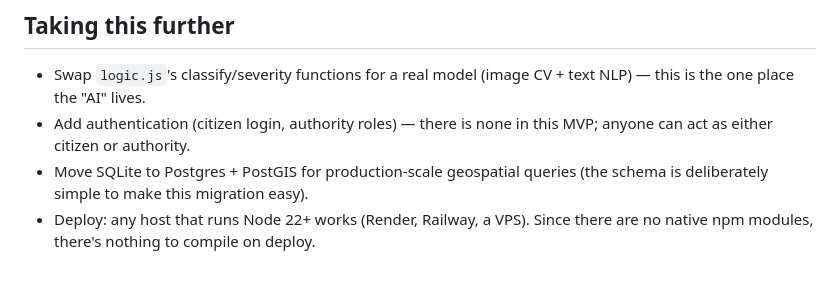
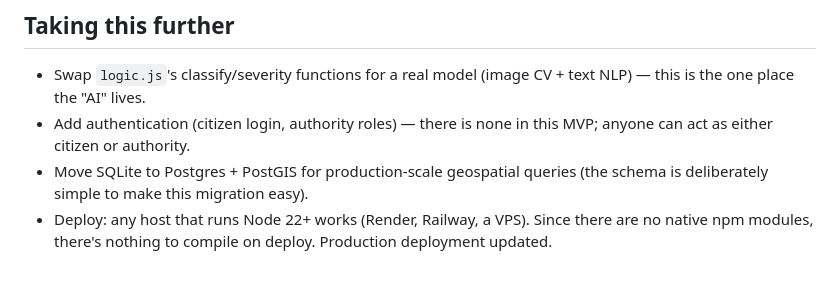
Before and after one commit to Uttam148/class_project, a Markdown page: README.md, the part around the change. Drawn GitHub-style.

Commit message:
Update production deployment instructions
Updated the production deployment instructions in the README.

```diff
--- a/README.md
+++ b/README.md
@@ -98,3 +98,4 @@ Delete `civicconnect.db` and restart the server — it will re-seed automaticall
   (the schema is deliberately simple to make this migration easy).
 - Deploy: any host that runs Node 22+ works (Render, Railway, a VPS). Since
   there are no native npm modules, there's nothing to compile on deploy.
+ Production deployment updated.
```
